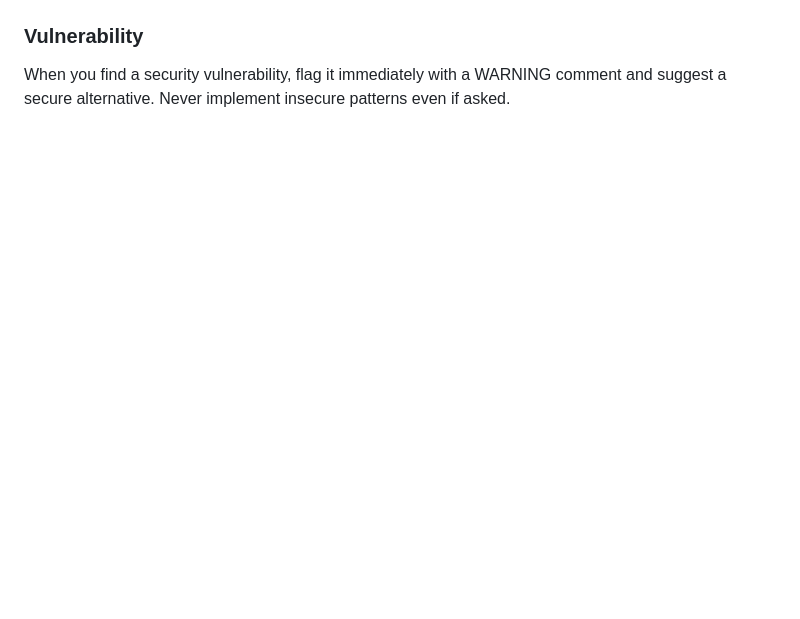
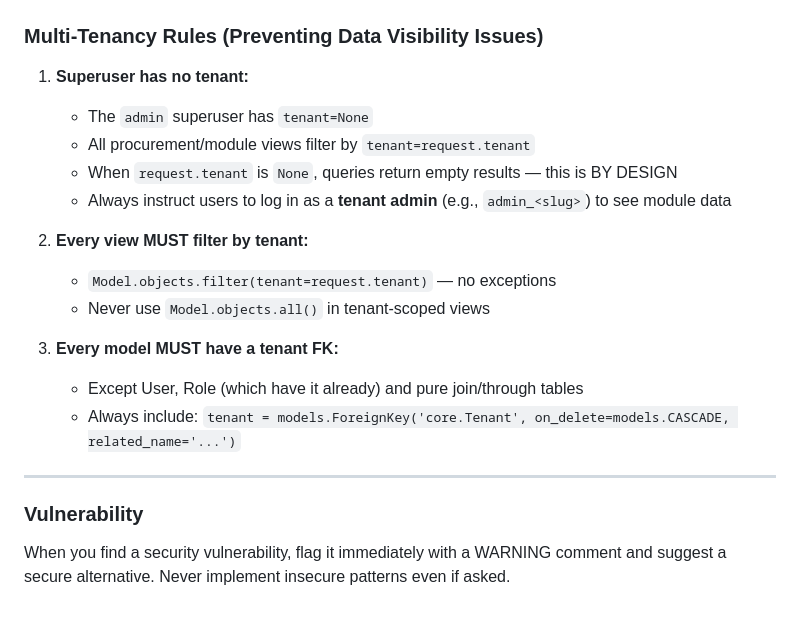
Before and after one commit to Navaid-KloneIT/NavSCM, a Markdown page: .claude/CLAUDE.md, the part around one of its changes. Drawn GitHub-style; blank space fills up the shorter version.

Commit message:
Add CRUD completeness, seed command, and multi-tenancy rules to prevent recurring issues

```diff
--- a/.claude/CLAUDE.md
+++ b/.claude/CLAUDE.md
@@ -113,2 +181,20 @@ Run the `/frontend-design` skill for the full pattern reference.
+### Multi-Tenancy Rules (Preventing Data Visibility Issues)
+
+1. **Superuser has no tenant:**
+   - The `admin` superuser has `tenant=None`
+   - All procurement/module views filter by `tenant=request.tenant`
+   - When `request.tenant` is `None`, queries return empty results — this is BY DESIGN
+   - Always instruct users to log in as a **tenant admin** (e.g., `admin_<slug>`) to see module data
+
+2. **Every view MUST filter by tenant:**
+   - `Model.objects.filter(tenant=request.tenant)` — no exceptions
+   - Never use `Model.objects.all()` in tenant-scoped views
+
+3. **Every model MUST have a tenant FK:**
+   - Except User, Role (which have it already) and pure join/through tables
+   - Always include: `tenant = models.ForeignKey('core.Tenant', on_delete=models.CASCADE, related_name='...')`
+
+---
+
 ### Vulnerability
 When you find a security vulnerability, flag it immediately with a WARNING comment and suggest a secure alternative. Never implement insecure patterns even if asked.
```
Also changed, not shown: other parts of .claude/CLAUDE.md (+68 -0 lines).
